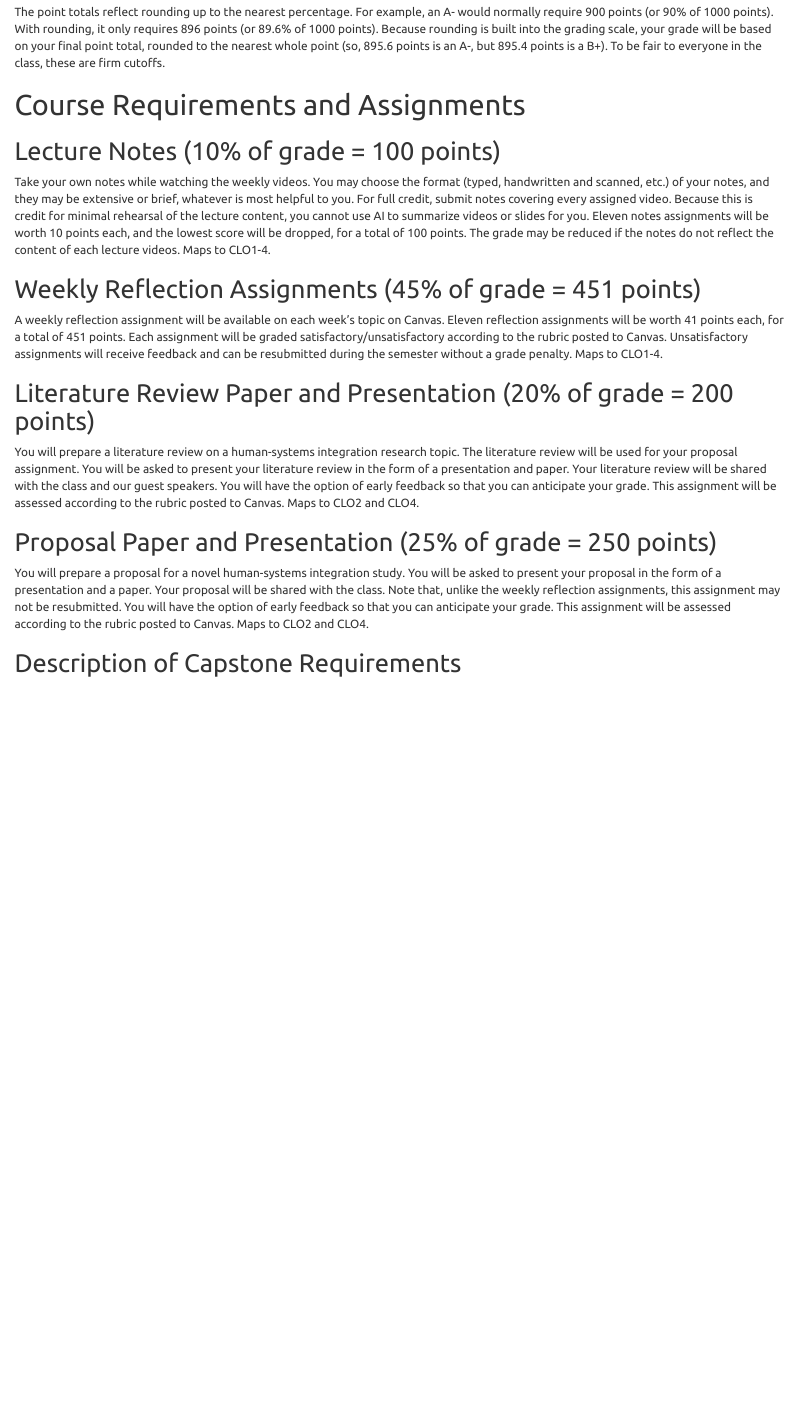
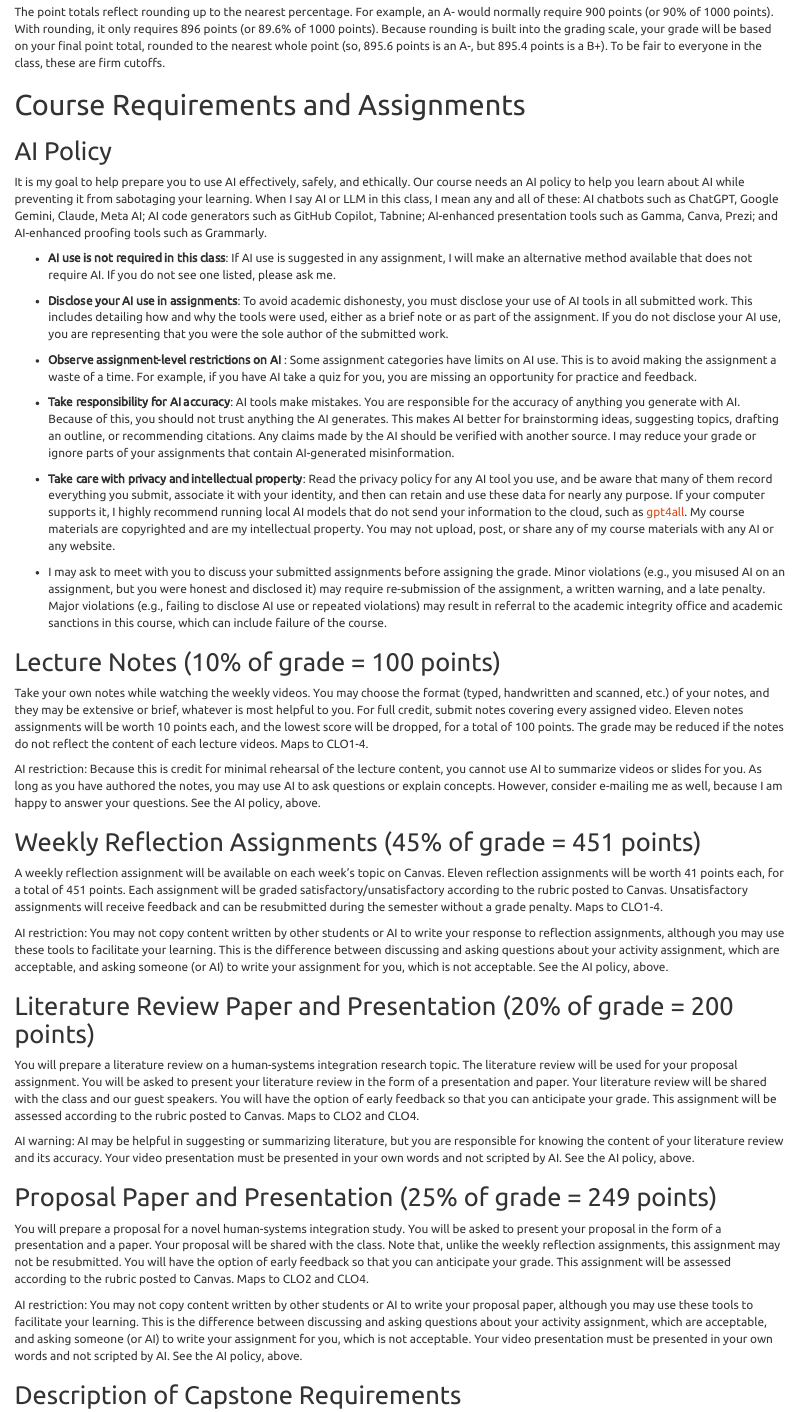
Before and after one commit to vectrlab/capstone-syllabus, an R Markdown document (index.Rmd): the page in a window 1100 px wide, from 3990 px down before the commit and from 4010 px down after it, so that both start at the same text. The pictures show the output file index.html that the author committed with the source, opened offline.

Commit message:
Revised before semester

````diff
--- a/index.Rmd
+++ b/index.Rmd
@@ -4,11 +4,11 @@ book_filename: "current-issues-capstone"
 output:
   word_document:
     toc: true
+  pdf_document:
+    toc: false
   html_document:
     toc: true
     theme: united
-  pdf_document:
-    toc: false
 ---
 
 ```{r setup, include=FALSE}
@@ -177,18 +177,42 @@ The point totals reflect rounding up to the nearest percentage. For example, an
 
 # Course Requirements and Assignments {#assignments}
 
+## AI Policy
+It is my goal to help prepare you to use AI effectively, safely, and ethically. Our course needs an AI policy to help you learn about AI while preventing it from sabotaging your learning. When I say AI or LLM in this class, I mean any and all of these: AI chatbots such as ChatGPT, Google Gemini, Claude, Meta AI; AI code generators such as GitHub Copilot, Tabnine; AI-enhanced presentation tools such as Gamma, Canva, Prezi; and AI-enhanced proofing tools such as Grammarly.
+
+  - **AI use is not required in this class**: If AI use is suggested in any assignment, I will make an alternative method available that does not require AI. If you do not see one listed, please ask me.
+
+  - **Disclose your AI use in assignments**: To avoid academic dishonesty, you must disclose your use of AI tools in all submitted work. This includes detailing how and why the tools were used, either as a brief note or as part of the assignment. If you do not disclose your AI use, you are representing that you were the sole author of the submitted work.
+
+  - **Observe assignment-level restrictions on AI **: Some assignment categories have limits on AI use. This is to avoid making the assignment a waste of a time. For example, if you have AI take a quiz for you, you are missing an opportunity for practice and feedback.
+
+  - **Take responsibility for AI accuracy**: AI tools make mistakes. You are responsible for the accuracy of anything you generate with AI. Because of this, you should not trust anything the AI generates. This makes AI better for brainstorming ideas, suggesting topics, drafting an outline, or recommending citations. Any claims made by the AI should be verified with another source. I may reduce your grade or ignore parts of your assignments that contain AI-generated misinformation.
+
+  - **Take care with  privacy and intellectual property**: Read the privacy policy for any AI tool you use, and be aware that many of them record everything you submit, associate it with your identity, and then can retain and use these data for nearly any purpose. If your computer supports it, I highly recommend running local AI models that do not send your information to the cloud, such as [gpt4all](gpt4all.io). My course materials are copyrighted and are my intellectual property. You may not upload, post, or share any of my course materials with any AI or any website.
+
+  - I may ask to meet with you to discuss your submitted assignments before assigning the grade. Minor violations (e.g., you misused AI on an assignment, but you were honest and disclosed it) may require re-submission of the assignment, a written warning, and a late penalty. Major violations (e.g., failing to disclose AI use or repeated violations) may result in referral to the academic integrity office and academic sanctions in this course, which can include failure of the course.
+
+
 ## Lecture Notes (10% of grade = 100 points)
-Take your own notes while watching the weekly videos. You may choose the format (typed, handwritten and scanned, etc.) of your notes, and they may be extensive or brief, whatever is most helpful to you. For full credit, submit notes covering every assigned video. Because this is credit for minimal rehearsal of the lecture content, you cannot use AI to summarize videos or slides for you. Eleven notes assignments will be worth 10 points each, and the lowest score will be dropped, for a total of 100 points. The grade may be reduced if the notes do not reflect the content of each lecture videos. Maps to CLO1-4.
+
+Take your own notes while watching the weekly videos. You may choose the format (typed, handwritten and scanned, etc.) of your notes, and they may be extensive or brief, whatever is most helpful to you. For full credit, submit notes covering every assigned video.  Eleven notes assignments will be worth 10 points each, and the lowest score will be dropped, for a total of 100 points. The grade may be reduced if the notes do not reflect the content of each lecture videos. Maps to CLO1-4.
+
+AI restriction: Because this is credit for minimal rehearsal of the lecture content, you cannot use AI to summarize videos or slides for you. As long as you have authored the notes, you may use AI to ask questions or explain concepts. However, consider e-mailing me as well, because I am happy to answer your questions. See the AI policy, above.
 
 ## Weekly Reflection Assignments (45% of grade = 451 points)
 A weekly reflection assignment will be available on each week’s topic on Canvas. Eleven reflection assignments will be worth 41 points each, for a total of 451 points. Each assignment will be graded satisfactory/unsatisfactory according to the rubric posted to Canvas. Unsatisfactory assignments will receive feedback and can be resubmitted during the semester without a grade penalty. Maps to CLO1-4.
 
+AI restriction: You may not copy content written by other students or AI to write your response to reflection assignments, although you may use these tools to facilitate your learning. This is the difference between discussing and asking questions about your activity assignment, which are acceptable, and asking someone (or AI) to write your assignment for you, which is not acceptable. See the AI policy, above.
+
 ## Literature Review Paper and Presentation (20% of grade = 200 points)
 You will prepare a literature review on a human-systems integration research topic. The literature review will be used for your proposal assignment. You will be asked to present your literature review in the form of a presentation and paper. Your literature review will be shared with the class and our guest speakers. You will have the option of early feedback so that you can anticipate your grade. This assignment will be assessed according to the rubric posted to Canvas. Maps to CLO2 and CLO4.
+
+AI warning: AI may be helpful in suggesting or summarizing literature, but you are responsible for knowing the content of your literature review and its accuracy. Your video presentation must be presented in your own words and not scripted by AI. See the AI policy, above.
 
 ## Proposal Paper and Presentation (25% of grade = 249 points)
 You will prepare a proposal for a novel human-systems integration study. You will be asked to present your proposal in the form of a presentation and a paper. Your proposal will be shared with the class. Note that, unlike the weekly reflection assignments, this assignment may not be resubmitted. You will have the option of early feedback so that you can anticipate your grade. This assignment will be assessed according to the rubric posted to Canvas. Maps to CLO2 and CLO4.
 
+AI restriction: You may not copy content written by other students or AI to write your proposal paper, although you may use these tools to facilitate your learning. This is the difference between discussing and asking questions about your activity assignment, which are acceptable, and asking someone (or AI) to write your assignment for you, which is not acceptable. Your video presentation must be presented in your own words and not scripted by AI. See the AI policy, above.
 
 ## Description of Capstone Requirements
 As a capstone course, the following requirements will be met:
````
Also changed, not shown: index.html, index.pdf, index.Rmd (2 more changed lines), 1 other file.
